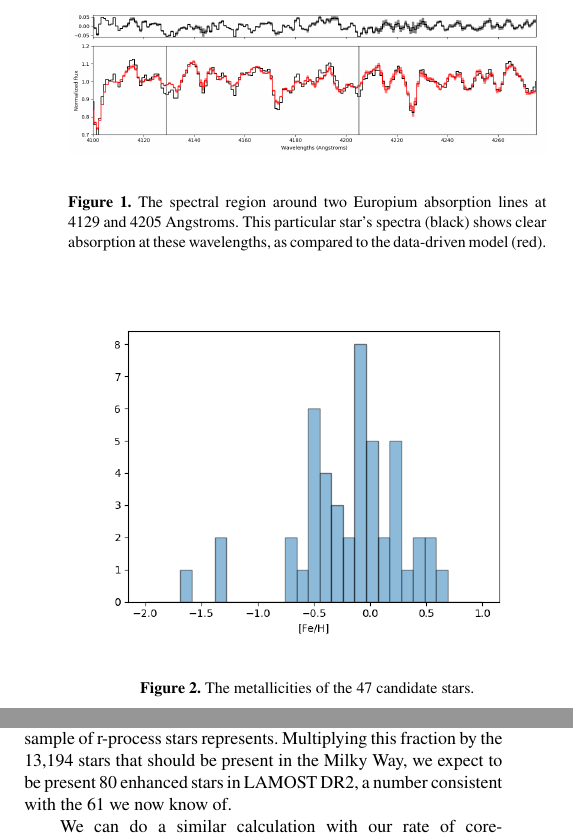
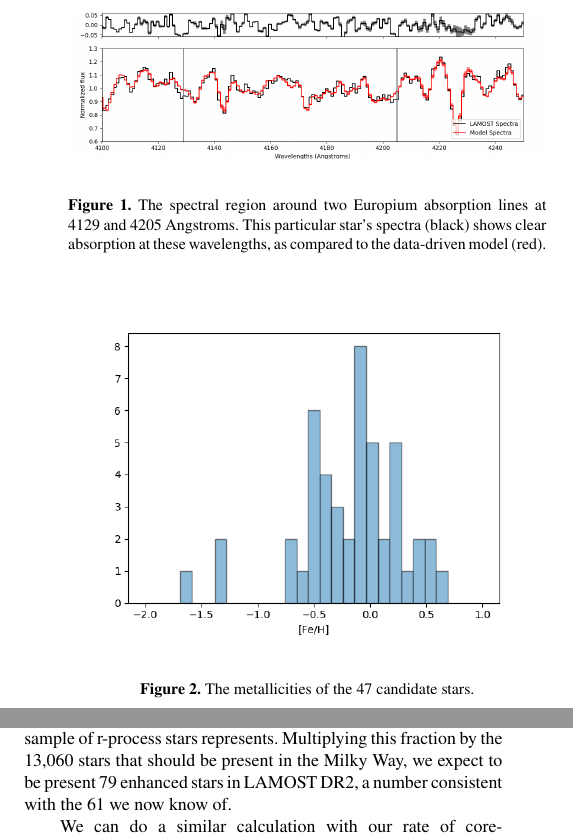
Before and after one commit to MattTMiles/SummerProject, a LaTeX paper (article/ms.tex): two parts of the columns of pages 2 and 3 of 5, joined at a grey line, cut so that both start at the same text. Compiled offline with pdfLaTeX; a LaTeX package or settings file that is missing is left out.

```diff
--- a/article/ms.tex
+++ b/article/ms.tex
@@ -90,9 +90,9 @@
 
 
 	\begin{figure}
-		\includegraphics[width=\columnwidth]{423451}
+		\includegraphics[width=\columnwidth]{229257}
 		\caption{The spectral region around two Europium absorption lines at 4129 and 4205 Angstroms. This particular star's spectra (black) shows clear absorption at these wavelengths, as compared to the data-driven model (red).}
-		\label{fig:starindex_423451}
+		\label{fig:starindex_229257}
 	\end{figure}
 
 	\begin{figure}
@@ -175,5 +175,5 @@
 
-    In preparing these calculations we assumed a constant star formation rate of 2 M$_\odot {\rm yr}^{-1}$ in the disk of the Milky Way, with a typical IMF and giant star birth rate of approximately 0.3 stars per year. Therefore if we assume a steady-state system, the number of red giant stars in the Milky Way comes to approximately $7.53\times10^7$. This allows us to find the fraction of the Milky Ways giants that our sample of r-process stars represents. Multiplying this fraction by the 13,194 stars that should be present in the Milky Way, we expect to be present 80 enhanced stars in LAMOST DR2, a number consistent with the 61 we now know of.
+    In preparing these calculations we assumed a constant star formation rate of 2 M$_\odot {\rm yr}^{-1}$ in the disk of the Milky Way, with a typical IMF and giant star birth rate of approximately 0.3 stars per year. Therefore if we assume a steady-state system, the number of red giant stars in the Milky Way comes to approximately $7.53\times10^7$. This allows us to find the fraction of the Milky Ways giants that our sample of r-process stars represents. Multiplying this fraction by the 13,060 stars that should be present in the Milky Way, we expect to be present 79 enhanced stars in LAMOST DR2, a number consistent with the 61 we now know of.
 
     %Scaling down from the 250 billion stars in the Milky Way to our sample size of $\approx450000$ giants, the amount of enhanced stars we expect to find comes to less than one (0.0178). If we are to extend our sample from the 450000 giants, and instead use the entire LAMOST data release 2 (a survey of $\approx2.2$ million stars), we predict that we should still have found less than a single star (0.087) enhanced in r-process elements. While again this should be considered a lower bound, it is nonetheless a startling difference from the 47 that were found.
 
```
Also changed, not shown: article/229257.PNG (added), article/ms.tex (6 more changed lines).
